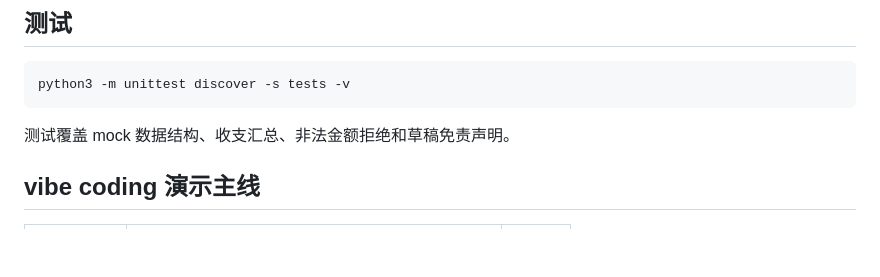
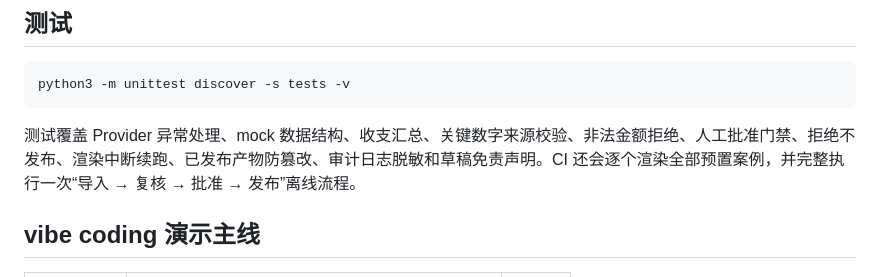
Before and after one commit to SuperrrrSpike/charity-report-gen, a Markdown page: README.md, the part around the change. GitHub-like rendering; blank space fills up the shorter version.

Commit message:
补全文档中的工作流测试说明

````diff
--- a/README.md
+++ b/README.md
@@ -102,7 +102,7 @@ python3 -m http.server 8000
 python3 -m unittest discover -s tests -v
 ```
 
-测试覆盖 mock 数据结构、收支汇总、非法金额拒绝和草稿免责声明。
+测试覆盖 Provider 异常处理、mock 数据结构、收支汇总、关键数字来源校验、非法金额拒绝、人工批准门禁、拒绝不发布、渲染中断续跑、已发布产物防篡改、审计日志脱敏和草稿免责声明。CI 还会逐个渲染全部预置案例，并完整执行一次“导入 → 复核 → 批准 → 发布”离线流程。
 
 ## vibe coding 演示主线
 
````
